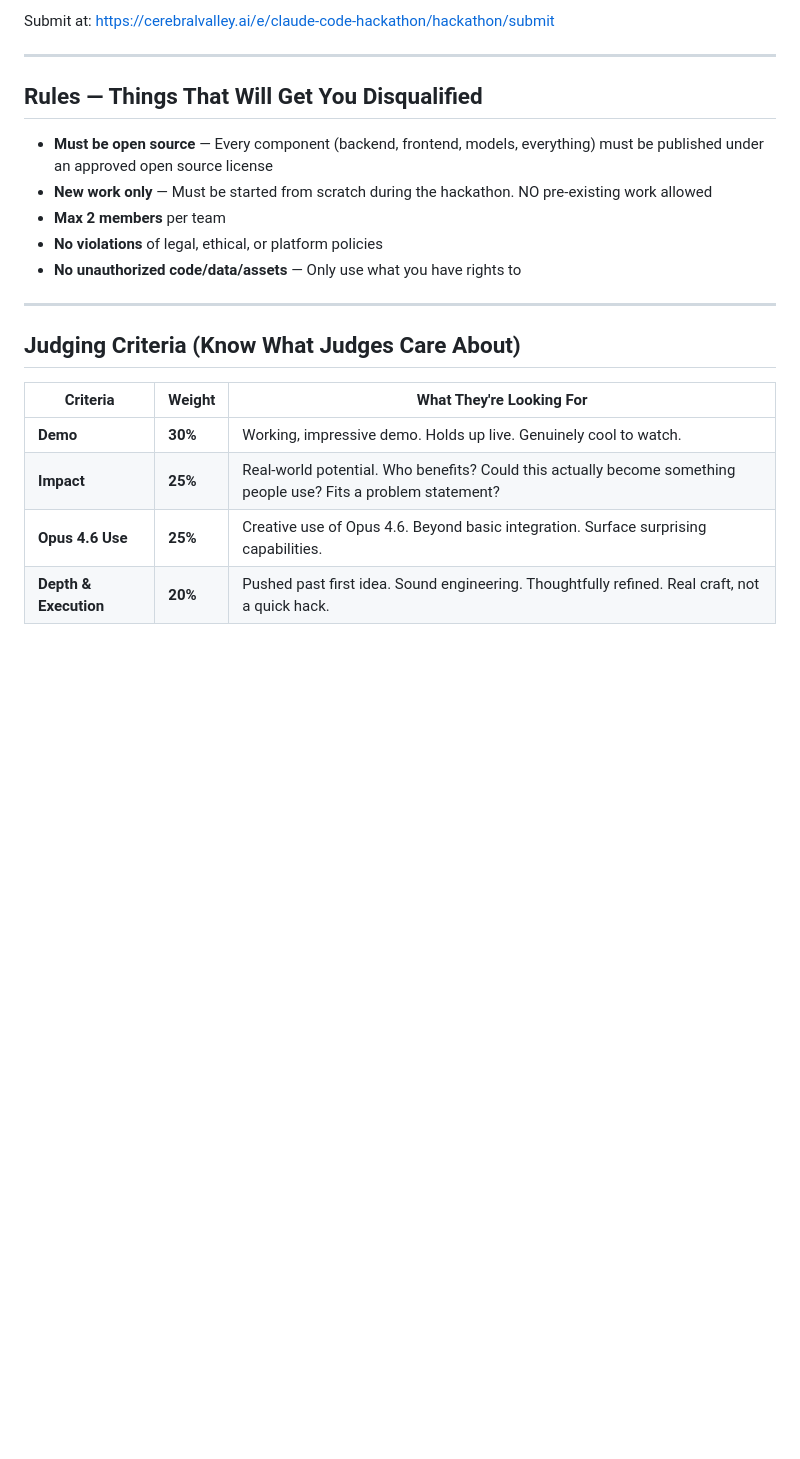
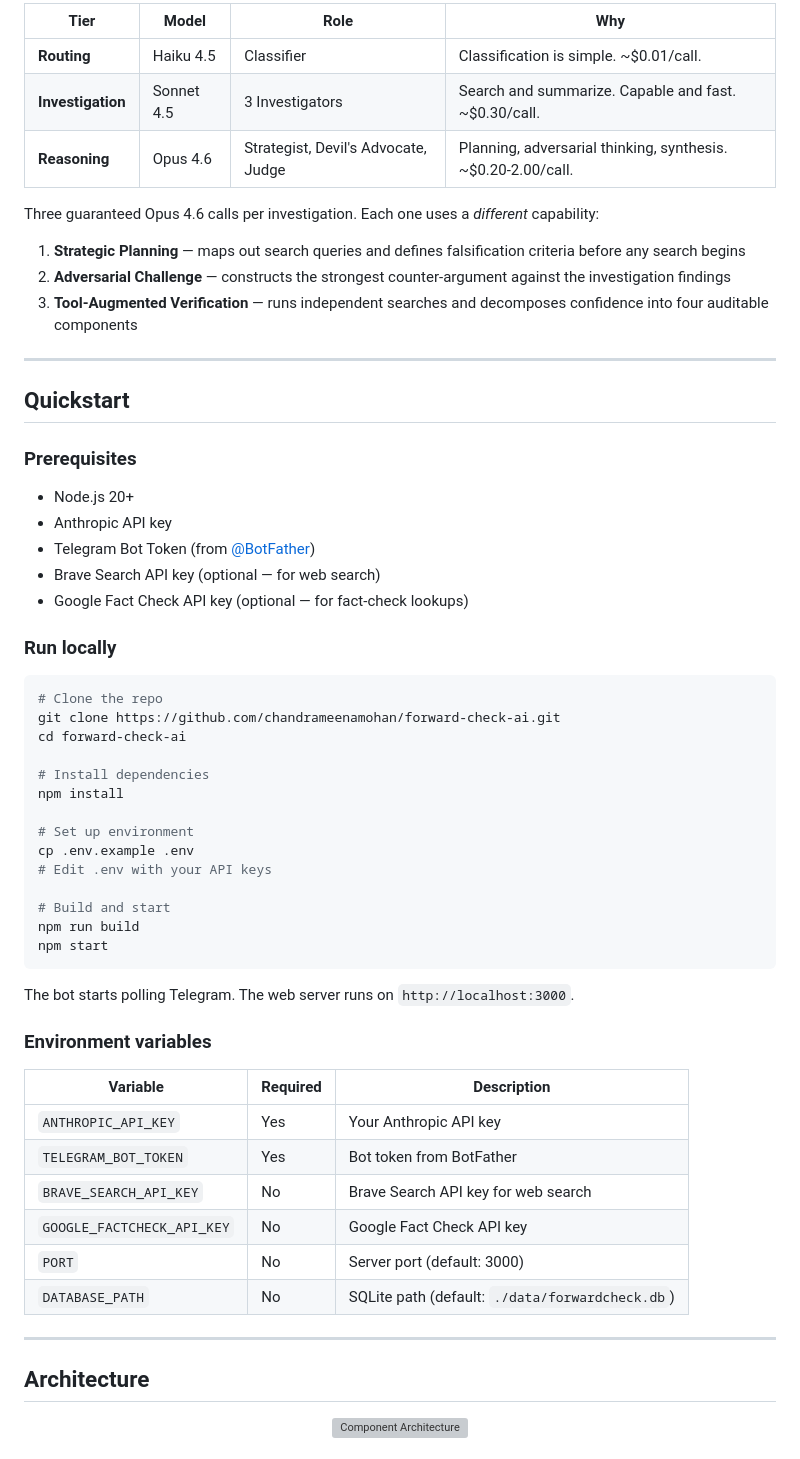
Before and after one commit to chandrameenamohan/forward-check-ai, a Markdown page: README.md, the part around one of its changes. Rendered like a GitHub page; blank space fills up the shorter version; grey boxes are pictures that could not be loaded.

````diff
--- a/README.md
+++ b/README.md
@@ -46,24 +86,65 @@ Everything below is **mandatory** for submission:
 
-Submit at: https://cerebralvalley.ai/e/claude-code-hackathon/hackathon/submit
+| Tier | Model | Role | Why |
+|------|-------|------|-----|
+| **Routing** | Haiku 4.5 | Classifier | Classification is simple. ~$0.01/call. |
+| **Investigation** | Sonnet 4.5 | 3 Investigators | Search and summarize. Capable and fast. ~$0.30/call. |
+| **Reasoning** | Opus 4.6 | Strategist, Devil's Advocate, Judge | Planning, adversarial thinking, synthesis. ~$0.20-2.00/call. |
+
+Three guaranteed Opus 4.6 calls per investigation. Each one uses a _different_ capability:
+
+1. **Strategic Planning** — maps out search queries and defines falsification criteria before any search begins
+2. **Adversarial Challenge** — constructs the strongest counter-argument against the investigation findings
+3. **Tool-Augmented Verification** — runs independent searches and decomposes confidence into four auditable components
 
 ---
 
-## Rules — Things That Will Get You Disqualified
+## Quickstart
 
-- **Must be open source** — Every component (backend, frontend, models, everything) must be published under an approved open source license
-- **New work only** — Must be started from scratch during the hackathon. NO pre-existing work allowed
-- **Max 2 members** per team
-- **No violations** of legal, ethical, or platform policies
-- **No unauthorized code/data/assets** — Only use what you have rights to
+### Prerequisites
+
+- Node.js 20+
+- Anthropic API key
+- Telegram Bot Token (from [@BotFather](https://t.me/BotFather))
+- Brave Search API key (optional — for web search)
+- Google Fact Check API key (optional — for fact-check lookups)
+
+### Run locally
+
+```bash
+# Clone the repo
+git clone https://github.com/chandrameenamohan/forward-check-ai.git
+cd forward-check-ai
+
+# Install dependencies
+npm install
+
+# Set up environment
+cp .env.example .env
+# Edit .env with your API keys
+
+# Build and start
+npm run build
+npm start
+```
+
+The bot starts polling Telegram. The web server runs on `http://localhost:3000`.
+
+### Environment variables
+
+| Variable | Required | Description |
+|----------|----------|-------------|
+| `ANTHROPIC_API_KEY` | Yes | Your Anthropic API key |
+| `TELEGRAM_BOT_TOKEN` | Yes | Bot token from BotFather |
+| `BRAVE_SEARCH_API_KEY` | No | Brave Search API key for web search |
+| `GOOGLE_FACTCHECK_API_KEY` | No | Google Fact Check API key |
+| `PORT` | No | Server port (default: 3000) |
+| `DATABASE_PATH` | No | SQLite path (default: `./data/forwardcheck.db`) |
 
 ---
 
-## Judging Criteria (Know What Judges Care About)
+## Architecture
 
-| Criteria | Weight | What They're Looking For |
-|----------|--------|------------------------|
-| **Demo** | **30%** | Working, impressive demo. Holds up live. Genuinely cool to watch. |
-| **Impact** | **25%** | Real-world potential. Who benefits? Could this actually become something people use? Fits a problem statement? |
-| **Opus 4.6 Use** | **25%** | Creative use of Opus 4.6. Beyond basic integration. Surface surprising capabilities. |
-| **Depth & Execution** | **20%** | Pushed past first idea. Sound engineering. Thoughtfully refined. Real craft, not a quick hack. |
+<p align="center">
+  <img src="docs/architecture/02-component-architecture.png" alt="Component Architecture" width="800">
+</p>
 
````
Also changed, not shown: other parts of README.md (+174 -141 lines), HACKATHON_INFO.md (added, +98 -0 lines).
